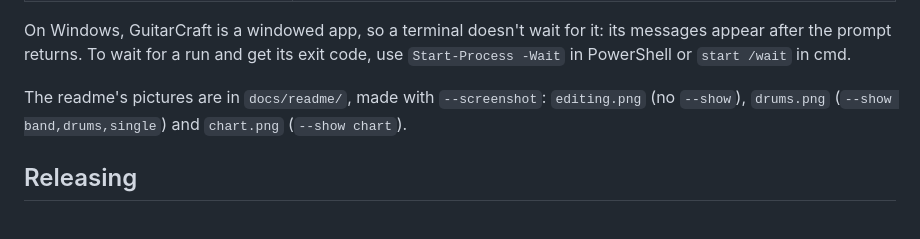
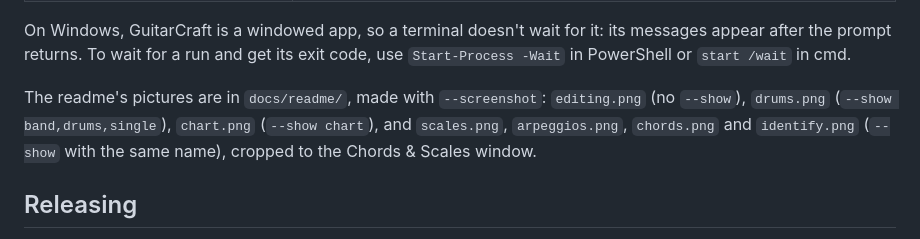
Before and after one commit to CodeGator/GuitarCraft, a Markdown page: docs/development.md, the part around the change. Rendered like a GitHub page.

```diff
--- a/docs/development.md
+++ b/docs/development.md
@@ -45,7 +45,7 @@ A few options help with checking and converting:
 
 On Windows, GuitarCraft is a windowed app, so a terminal doesn't wait for it: its messages appear after the prompt returns. To wait for a run and get its exit code, use `Start-Process -Wait` in PowerShell or `start /wait` in cmd.
 
-The readme's pictures are in `docs/readme/`, made with `--screenshot`: `editing.png` (no `--show`), `drums.png` (`--show band,drums,single`) and `chart.png` (`--show chart`).
+The readme's pictures are in `docs/readme/`, made with `--screenshot`: `editing.png` (no `--show`), `drums.png` (`--show band,drums,single`), `chart.png` (`--show chart`), and `scales.png`, `arpeggios.png`, `chords.png` and `identify.png` (`--show` with the same name), cropped to the Chords & Scales window.
 
 ## Releasing
 
```
Also changed, not shown: README.md (+9 -0 lines), docs/readme/arpeggios.png (added), docs/readme/chords.png (added), docs/readme/identify.png (added), docs/readme/scales.png (added).
